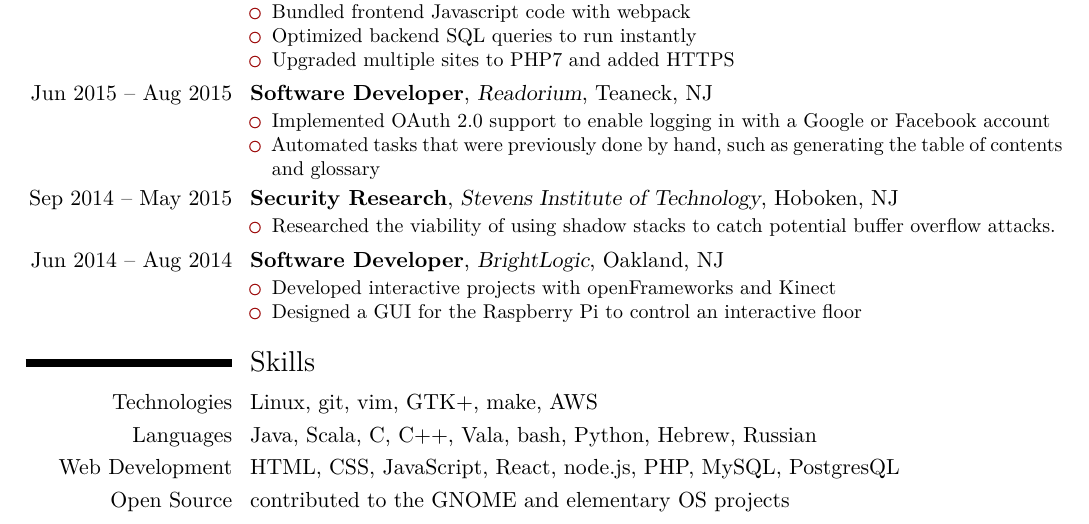
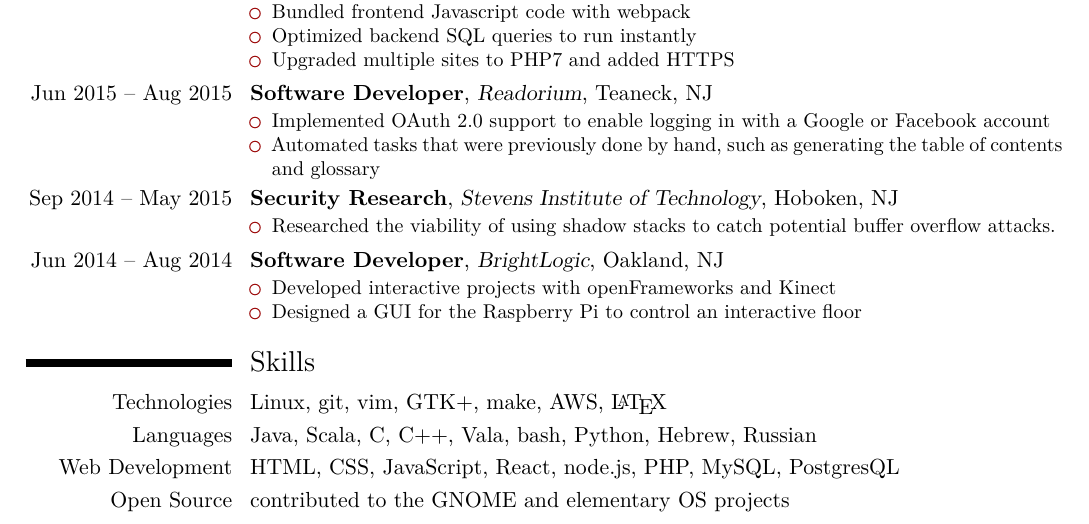
Before and after one commit to benwaffle/resume, a LaTeX CV (resume.tex): part of page 1 of 2, cut so that both start at the same text. Compiled offline with XeLaTeX.

Commit message:
add latex to technologies

```diff
--- a/resume.tex
+++ b/resume.tex
@@ -72,7 +72,7 @@
 }
 
 \section{Skills}
-\cvitem{Technologies}{Linux, git, vim, GTK+, make, AWS}
+\cvitem{Technologies}{Linux, git, vim, GTK+, make, AWS, \LaTeX}
 \cvitem{Languages}{Java, Scala, C, C++, Vala, bash, Python, Hebrew, Russian}
 \cvitem{Web Development}{HTML, CSS, JavaScript, React, node.js, PHP, MySQL, PostgresQL}
 \cvitem{Open Source}{contributed to the \href{https://gnome.org}{GNOME} and \href{https://elementary.io}{elementary OS} projects}
```
